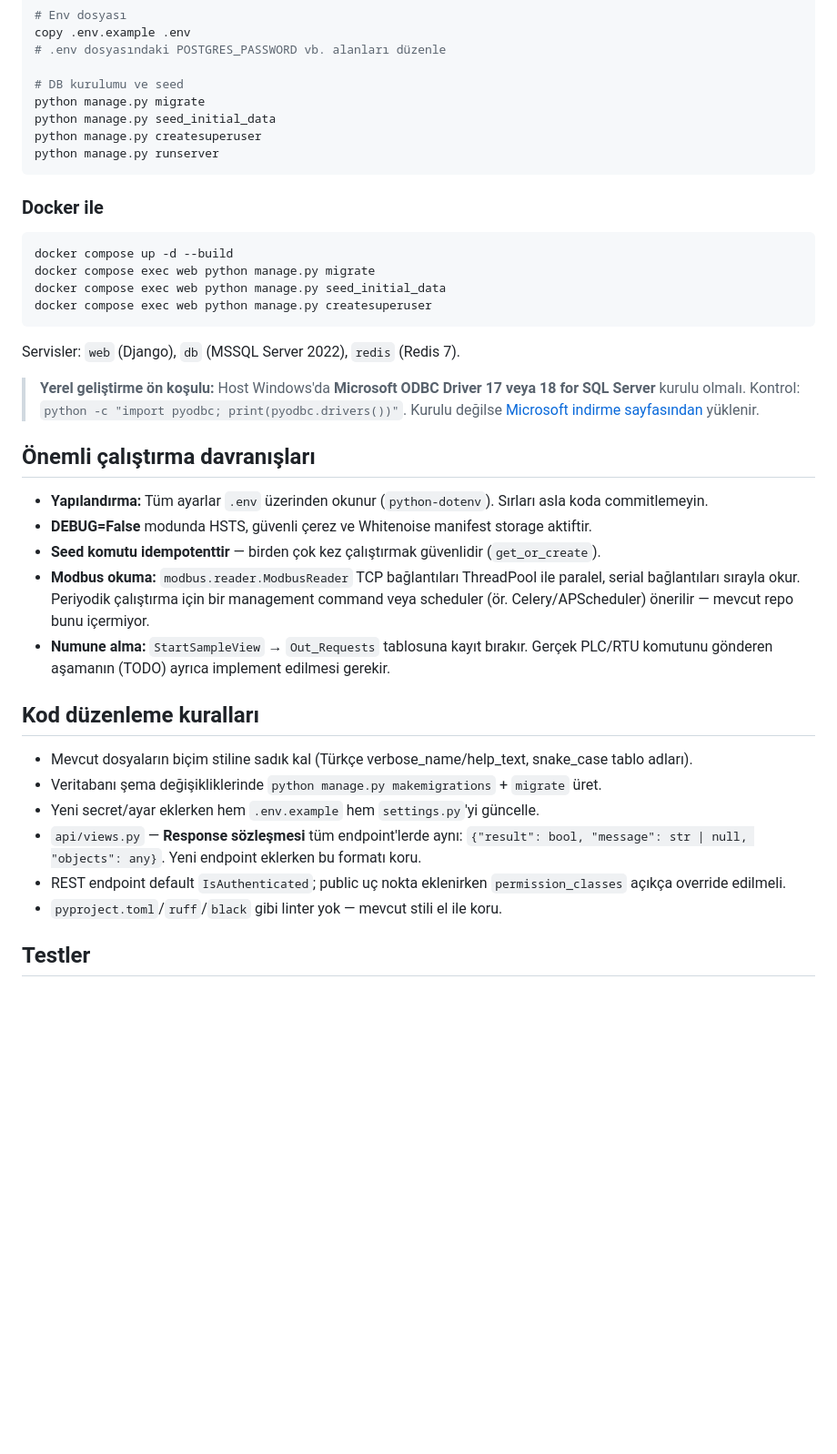
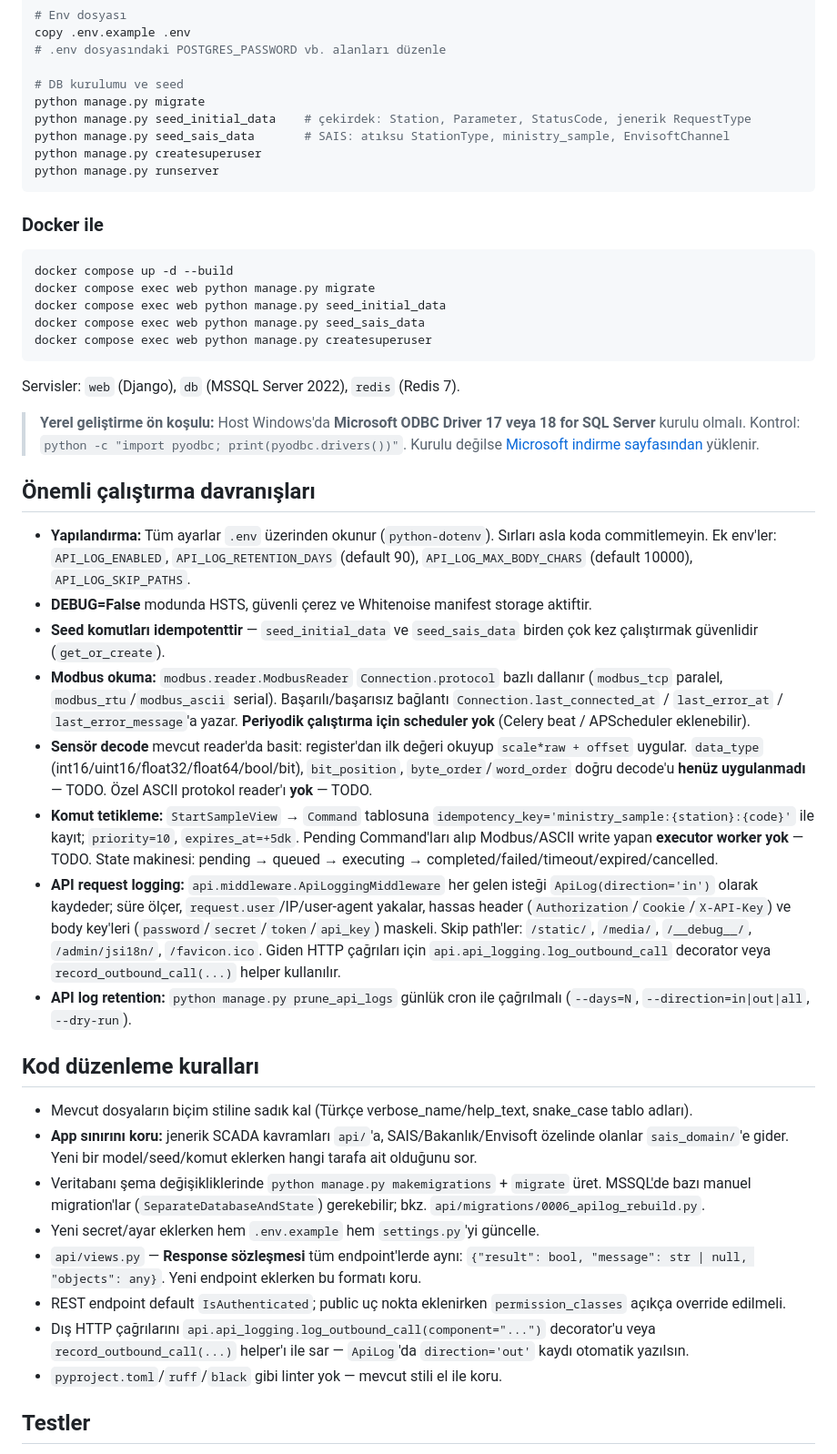
Before and after one commit to firatbadur/sais_web, a Markdown page: CLAUDE.md, the part around one of its changes. Shown at 91% size. Rendered like a GitHub page; blank space fills up the shorter version.

````diff
--- a/CLAUDE.md
+++ b/CLAUDE.md
@@ -74,7 +90,8 @@ copy .env.example .env
 
 # DB kurulumu ve seed
 python manage.py migrate
-python manage.py seed_initial_data
+python manage.py seed_initial_data    # çekirdek: Station, Parameter, StatusCode, jenerik RequestType
+python manage.py seed_sais_data       # SAIS: atıksu StationType, ministry_sample, EnvisoftChannel
 python manage.py createsuperuser
 python manage.py runserver
 ```
@@ -85,6 +102,7 @@ python manage.py runserver
 docker compose up -d --build
 docker compose exec web python manage.py migrate
 docker compose exec web python manage.py seed_initial_data
+docker compose exec web python manage.py seed_sais_data
 docker compose exec web python manage.py createsuperuser
 ```
 
@@ -94,19 +112,24 @@ Servisler: `web` (Django), `db` (MSSQL Server 2022), `redis` (Redis 7).
 
 ## Önemli çalıştırma davranışları
 
-- **Yapılandırma:** Tüm ayarlar `.env` üzerinden okunur (`python-dotenv`). Sırları asla koda commitlemeyin.
+- **Yapılandırma:** Tüm ayarlar `.env` üzerinden okunur (`python-dotenv`). Sırları asla koda commitlemeyin. Ek env'ler: `API_LOG_ENABLED`, `API_LOG_RETENTION_DAYS` (default 90), `API_LOG_MAX_BODY_CHARS` (default 10000), `API_LOG_SKIP_PATHS`.
 - **DEBUG=False** modunda HSTS, güvenli çerez ve Whitenoise manifest storage aktiftir.
-- **Seed komutu idempotenttir** — birden çok kez çalıştırmak güvenlidir (`get_or_create`).
-- **Modbus okuma:** `modbus.reader.ModbusReader` TCP bağlantıları ThreadPool ile paralel, serial bağlantıları sırayla okur. Periyodik çalıştırma için bir management command veya scheduler (ör. Celery/APScheduler) önerilir — mevcut repo bunu içermiyor.
-- **Numune alma:** `StartSampleView` → `Out_Requests` tablosuna kayıt bırakır. Gerçek PLC/RTU komutunu gönderen aşamanın (TODO) ayrıca implement edilmesi gerekir.
+- **Seed komutları idempotenttir** — `seed_initial_data` ve `seed_sais_data` birden çok kez çalıştırmak güvenlidir (`get_or_create`).
+- **Modbus okuma:** `modbus.reader.ModbusReader` `Connection.protocol` bazlı dallanır (`modbus_tcp` paralel, `modbus_rtu`/`modbus_ascii` serial). Başarılı/başarısız bağlantı `Connection.last_connected_at` / `last_error_at` / `last_error_message`'a yazar. **Periyodik çalıştırma için scheduler yok** (Celery beat / APScheduler eklenebilir).
+- **Sensör decode** mevcut reader'da basit: register'dan ilk değeri okuyup `scale*raw + offset` uygular. `data_type` (int16/uint16/float32/float64/bool/bit), `bit_position`, `byte_order`/`word_order` doğru decode'u **henüz uygulanmadı** — TODO. Özel ASCII protokol reader'ı **yok** — TODO.
+- **Komut tetikleme:** `StartSampleView` → `Command` tablosuna `idempotency_key='ministry_sample:{station}:{code}'` ile kayıt; `priority=10`, `expires_at=+5dk`. Pending Command'ları alıp Modbus/ASCII write yapan **executor worker yok** — TODO. State makinesi: pending → queued → executing → completed/failed/timeout/expired/cancelled.
+- **API request logging:** `api.middleware.ApiLoggingMiddleware` her gelen isteği `ApiLog(direction='in')` olarak kaydeder; süre ölçer, `request.user`/IP/user-agent yakalar, hassas header (`Authorization`/`Cookie`/`X-API-Key`) ve body key'leri (`password`/`secret`/`token`/`api_key`) maskeli. Skip path'ler: `/static/`, `/media/`, `/__debug__/`, `/admin/jsi18n/`, `/favicon.ico`. Giden HTTP çağrıları için `api.api_logging.log_outbound_call` decorator veya `record_outbound_call(...)` helper kullanılır.
+- **API log retention:** `python manage.py prune_api_logs` günlük cron ile çağrılmalı (`--days=N`, `--direction=in|out|all`, `--dry-run`).
 
 ## Kod düzenleme kuralları
 
 - Mevcut dosyaların biçim stiline sadık kal (Türkçe verbose_name/help_text, snake_case tablo adları).
-- Veritabanı şema değişikliklerinde `python manage.py makemigrations` + `migrate` üret.
+- **App sınırını koru:** jenerik SCADA kavramları `api/`'a, SAIS/Bakanlık/Envisoft özelinde olanlar `sais_domain/`'e gider. Yeni bir model/seed/komut eklerken hangi tarafa ait olduğunu sor.
+- Veritabanı şema değişikliklerinde `python manage.py makemigrations` + `migrate` üret. MSSQL'de bazı manuel migration'lar (`SeparateDatabaseAndState`) gerekebilir; bkz. `api/migrations/0006_apilog_rebuild.py`.
 - Yeni secret/ayar eklerken hem `.env.example` hem `settings.py`'yi güncelle.
 - `api/views.py` — **Response sözleşmesi** tüm endpoint'lerde aynı: `{"result": bool, "message": str | null, "objects": any}`. Yeni endpoint eklerken bu formatı koru.
 - REST endpoint default `IsAuthenticated`; public uç nokta eklenirken `permission_classes` açıkça override edilmeli.
+- Dış HTTP çağrılarını `api.api_logging.log_outbound_call(component="...")` decorator'u veya `record_outbound_call(...)` helper'ı ile sar — `ApiLog`'da `direction='out'` kaydı otomatik yazılsın.
 - `pyproject.toml`/`ruff`/`black` gibi linter yok — mevcut stili el ile koru.
 
 ## Testler
````
Also changed, not shown: other parts of CLAUDE.md (+37 -16 lines).
